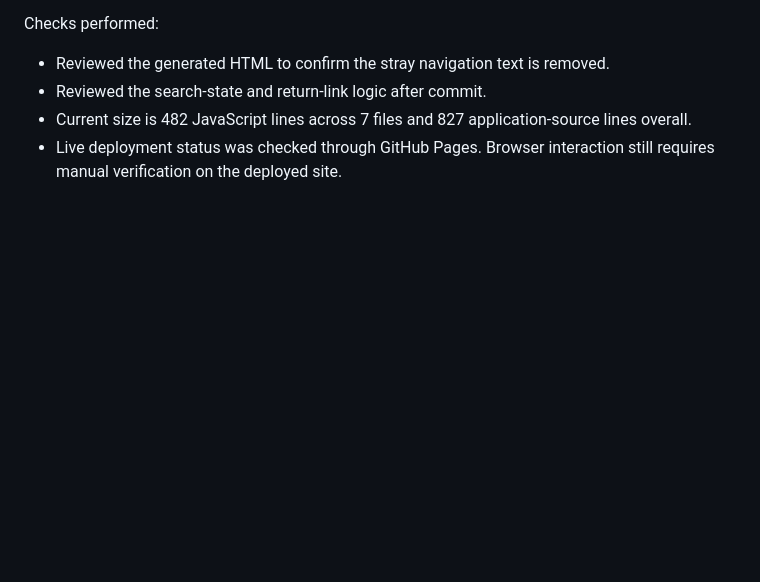
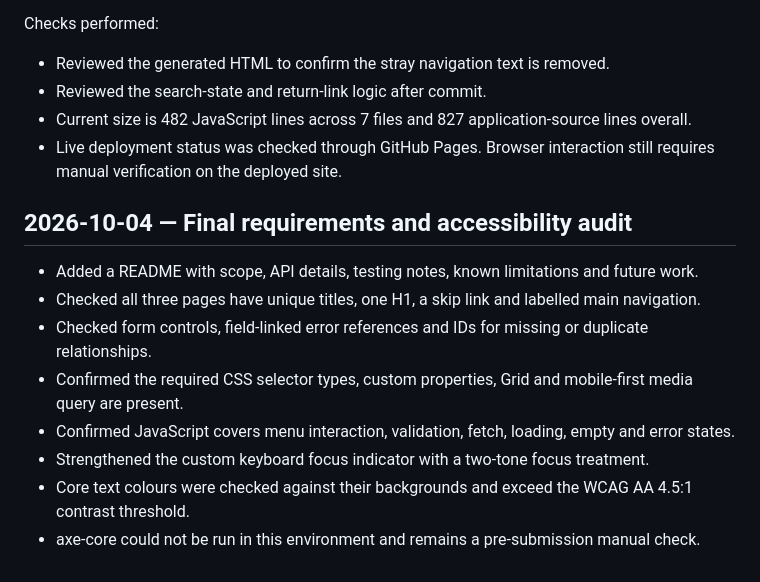
Before and after one commit to chrisgoodings-dev/web-dev, a Markdown page: DEVELOPMENT_LOG.md, the part around the change. Drawn GitHub-style; blank space fills up the shorter version.

Commit message:
Record final requirements and accessibility audit

```diff
--- a/DEVELOPMENT_LOG.md
+++ b/DEVELOPMENT_LOG.md
@@ -69,3 +69,14 @@ Checks performed:
 - Reviewed the search-state and return-link logic after commit.
 - Current size is 482 JavaScript lines across 7 files and 827 application-source lines overall.
 - Live deployment status was checked through GitHub Pages. Browser interaction still requires manual verification on the deployed site.
+
+## 2026-10-04 — Final requirements and accessibility audit
+
+- Added a README with scope, API details, testing notes, known limitations and future work.
+- Checked all three pages have unique titles, one H1, a skip link and labelled main navigation.
+- Checked form controls, field-linked error references and IDs for missing or duplicate relationships.
+- Confirmed the required CSS selector types, custom properties, Grid and mobile-first media query are present.
+- Confirmed JavaScript covers menu interaction, validation, fetch, loading, empty and error states.
+- Strengthened the custom keyboard focus indicator with a two-tone focus treatment.
+- Core text colours were checked against their backgrounds and exceed the WCAG AA 4.5:1 contrast threshold.
+- axe-core could not be run in this environment and remains a pre-submission manual check.
```
